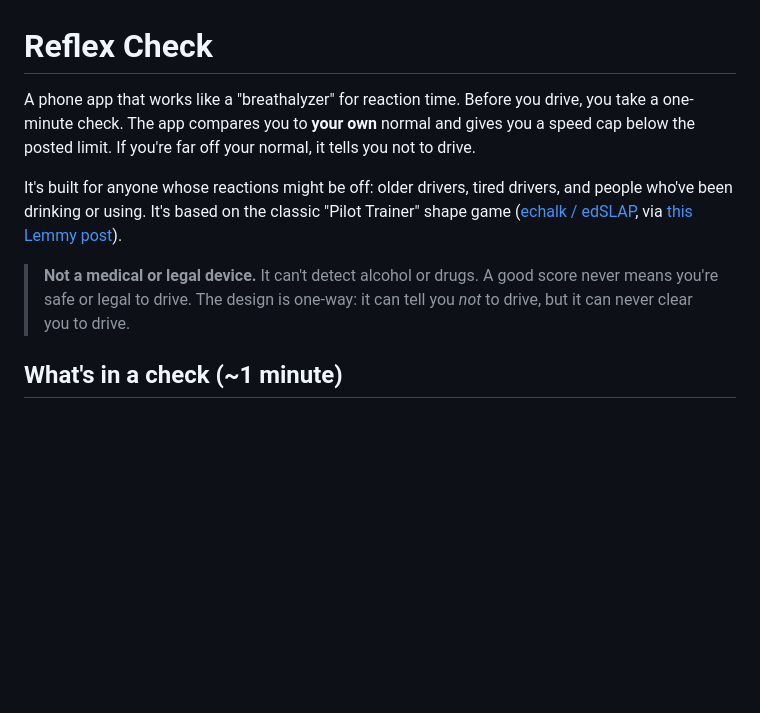
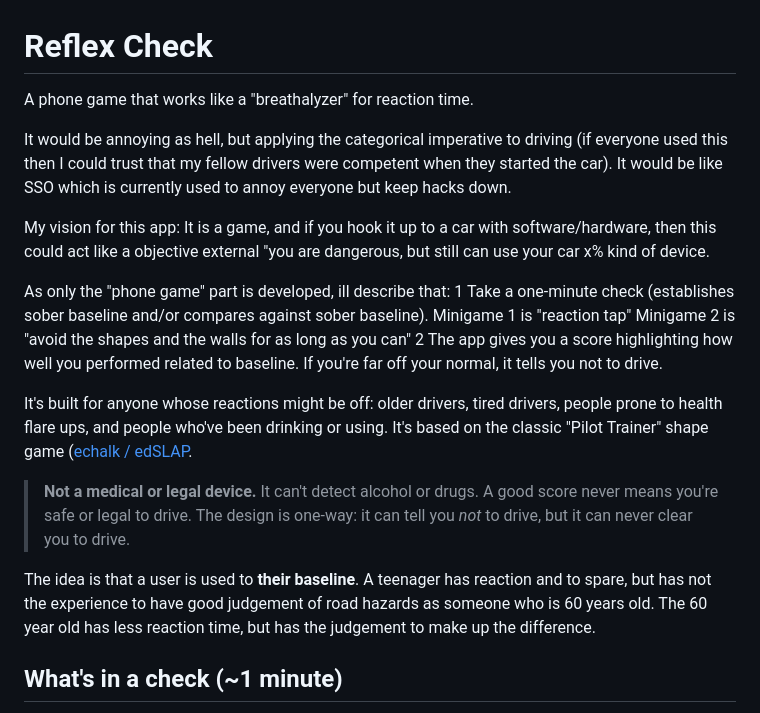
Before and after one commit to 5zorro/reflex-check, a Markdown page: README.md, the part around the change. Drawn GitHub-style; blank space fills up the shorter version.

```diff
--- a/README.md
+++ b/README.md
@@ -1,17 +1,33 @@
 # Reflex Check
 
-A phone app that works like a "breathalyzer" for reaction time. Before you drive, you
-take a one-minute check. The app compares you to **your own** normal and gives you a
-speed cap below the posted limit. If you're far off your normal, it tells you not to drive.
+A phone game that works like a "breathalyzer" for reaction time.
 
-It's built for anyone whose reactions might be off: older drivers, tired drivers, and
-people who've been drinking or using. It's based on the classic "Pilot Trainer" shape
-game ([echalk / edSLAP](https://www.edslap.com/amusements/Games/pilotTrainer/pilotTrainer.html),
-via [this Lemmy post](https://lemmy.ca/post/11276051)).
+It would be annoying as hell, but applying the categorical imperative to driving (if everyone
+used this then I could trust that my fellow drivers were competent when they started the car).
+It would be like SSO which is currently used to annoy everyone but keep hacks down.
+
+My vision for this app: It is a game, and if you hook it up to a car with software/hardware,
+then this could act like a objective external "you are dangerous, but still can use your car
+x% kind of device.
+
+As only the "phone game" part is developed, ill describe that:
+1 Take a one-minute check (establishes sober baseline and/or compares against sober baseline).
+Minigame 1 is "reaction tap"
+Minigame 2 is "avoid the shapes and the walls for as long as you can"
+2 The app gives you a score highlighting how well you performed related to baseline. If you're
+far off your normal, it tells you not to drive.
+
+It's built for anyone whose reactions might be off: older drivers, tired drivers, people prone
+to health flare ups, and people who've been drinking or using. It's based on the classic "Pilot
+Trainer" shape game ([echalk / edSLAP](https://www.edslap.com/amusements/Games/pilotTrainer/pilotTrainer.html).
 
 > **Not a medical or legal device.** It can't detect alcohol or drugs. A good score
 > never means you're safe or legal to drive. The design is one-way: it can tell you
 > *not* to drive, but it can never clear you to drive.
+
+The idea is that a user is used to **their baseline**. A teenager has reaction and to spare, but
+has not the experience to have good judgement of road hazards as someone who is 60 years old. The
+60 year old has less reaction time, but has the judgement to make up the difference.
 
 ## What's in a check (~1 minute)
 
```
